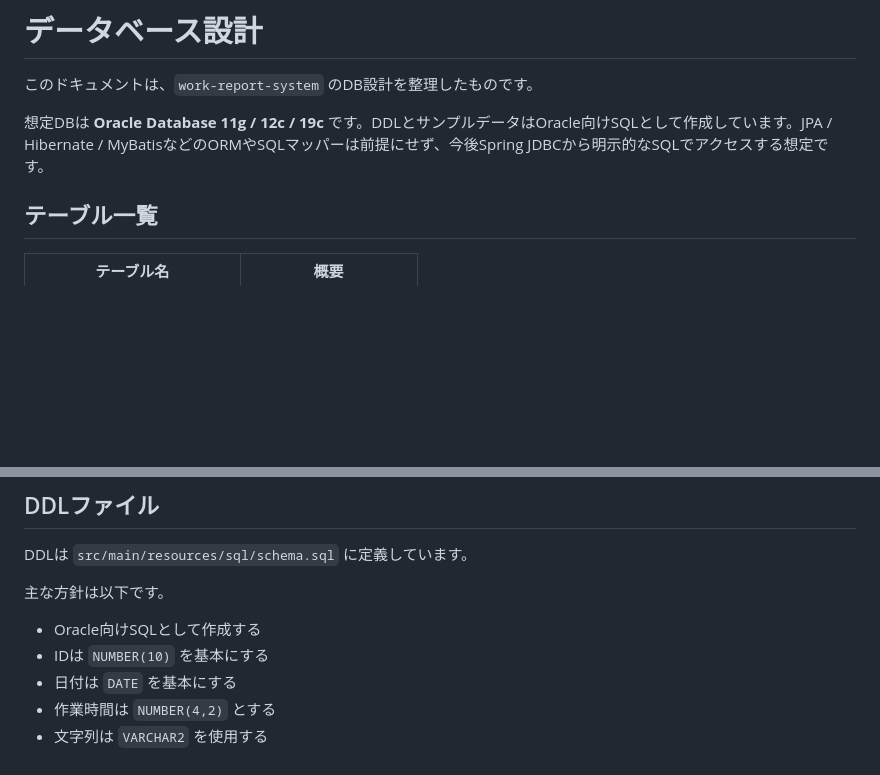
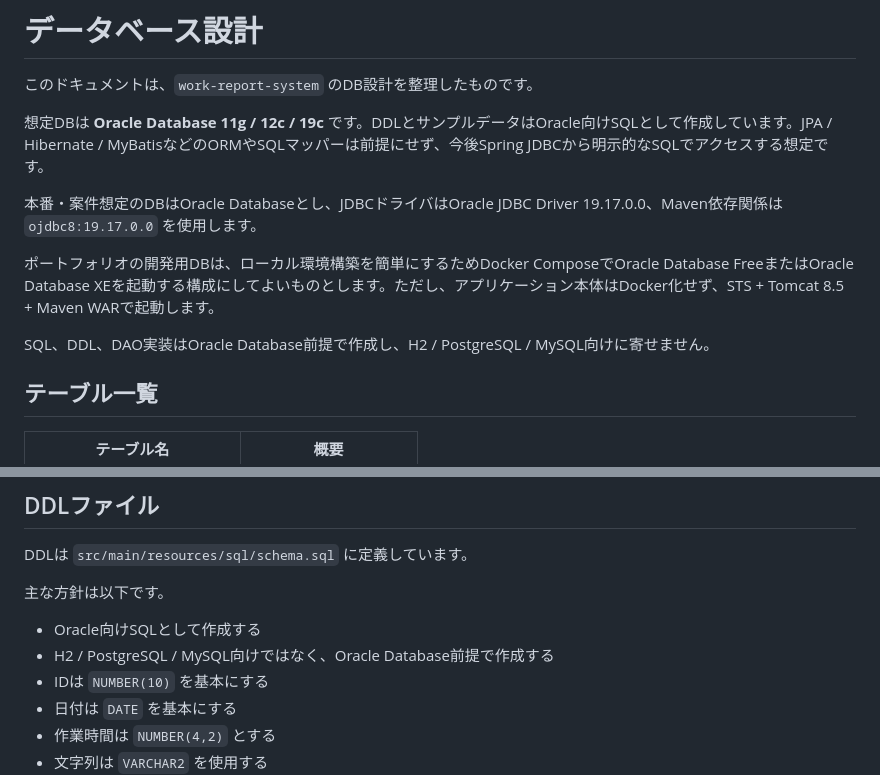
Before and after one commit to t-shirayama/work-report-system, a Markdown page: docs/database-design.md, 2 parts joined by grey strips. Rendered like a GitHub page; blank space fills up the shorter version.

```diff
--- a/docs/database-design.md
+++ b/docs/database-design.md
@@ -3,6 +3,12 @@
 このドキュメントは、`work-report-system` のDB設計を整理したものです。
 
 想定DBは **Oracle Database 11g / 12c / 19c** です。DDLとサンプルデータはOracle向けSQLとして作成しています。JPA / Hibernate / MyBatisなどのORMやSQLマッパーは前提にせず、今後Spring JDBCから明示的なSQLでアクセスする想定です。
+
+本番・案件想定のDBはOracle Databaseとし、JDBCドライバはOracle JDBC Driver 19.17.0.0、Maven依存関係は `ojdbc8:19.17.0.0` を使用します。
+
+ポートフォリオの開発用DBは、ローカル環境構築を簡単にするためDocker ComposeでOracle Database FreeまたはOracle Database XEを起動する構成にしてよいものとします。ただし、アプリケーション本体はDocker化せず、STS + Tomcat 8.5 + Maven WARで起動します。
+
+SQL、DDL、DAO実装はOracle Database前提で作成し、H2 / PostgreSQL / MySQL向けに寄せません。
 
 ## テーブル一覧
 
@@ -180,6 +186,7 @@ DDLは `src/main/resources/sql/schema.sql` に定義しています。
 主な方針は以下です。
 
 - Oracle向けSQLとして作成する
+- H2 / PostgreSQL / MySQL向けではなく、Oracle Database前提で作成する
 - IDは `NUMBER(10)` を基本にする
 - 日付は `DATE` を基本にする
 - 作業時間は `NUMBER(4,2)` とする
```
Also changed, not shown: AGENTS.md (+10 -0 lines), README.md (+9 -3 lines).
